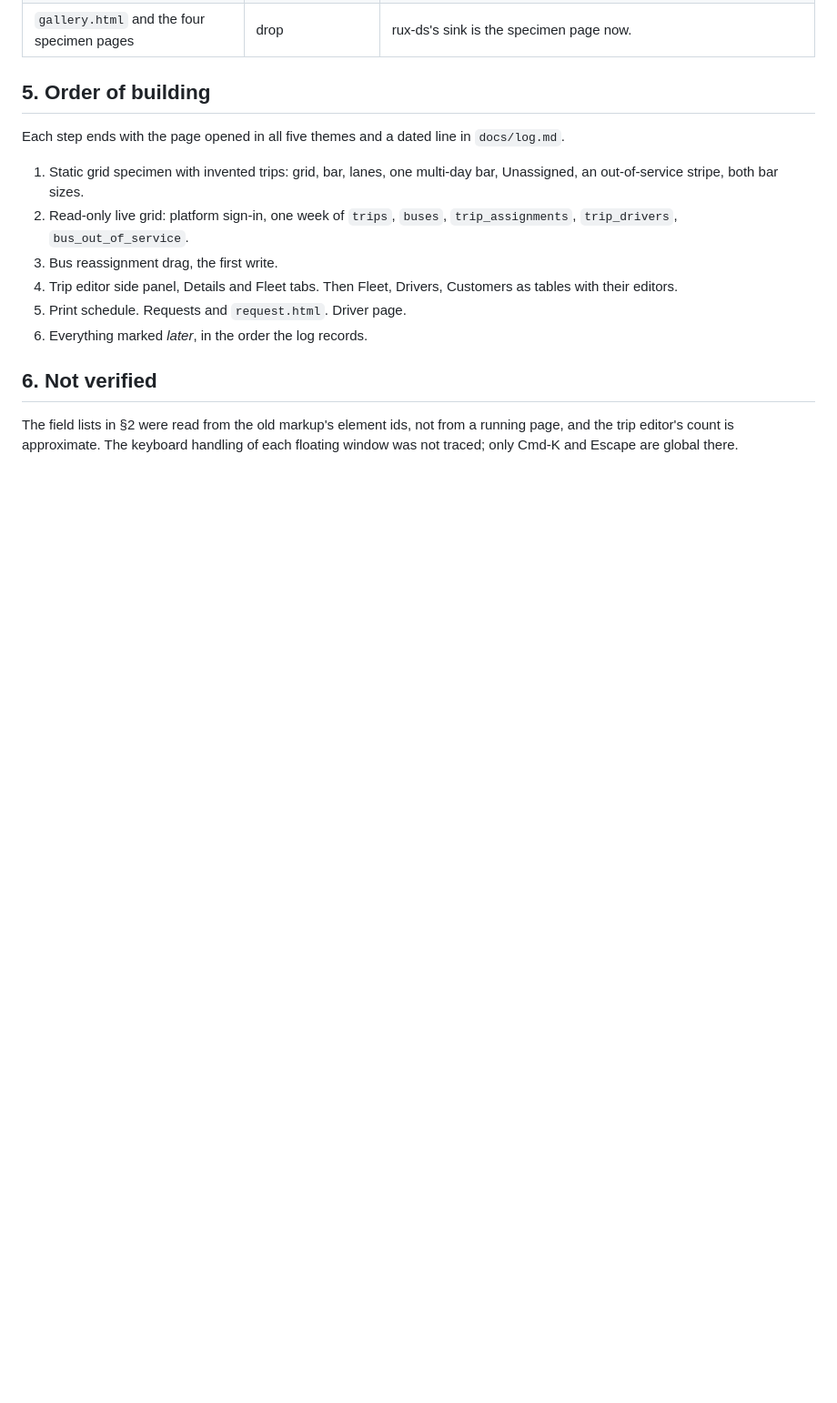
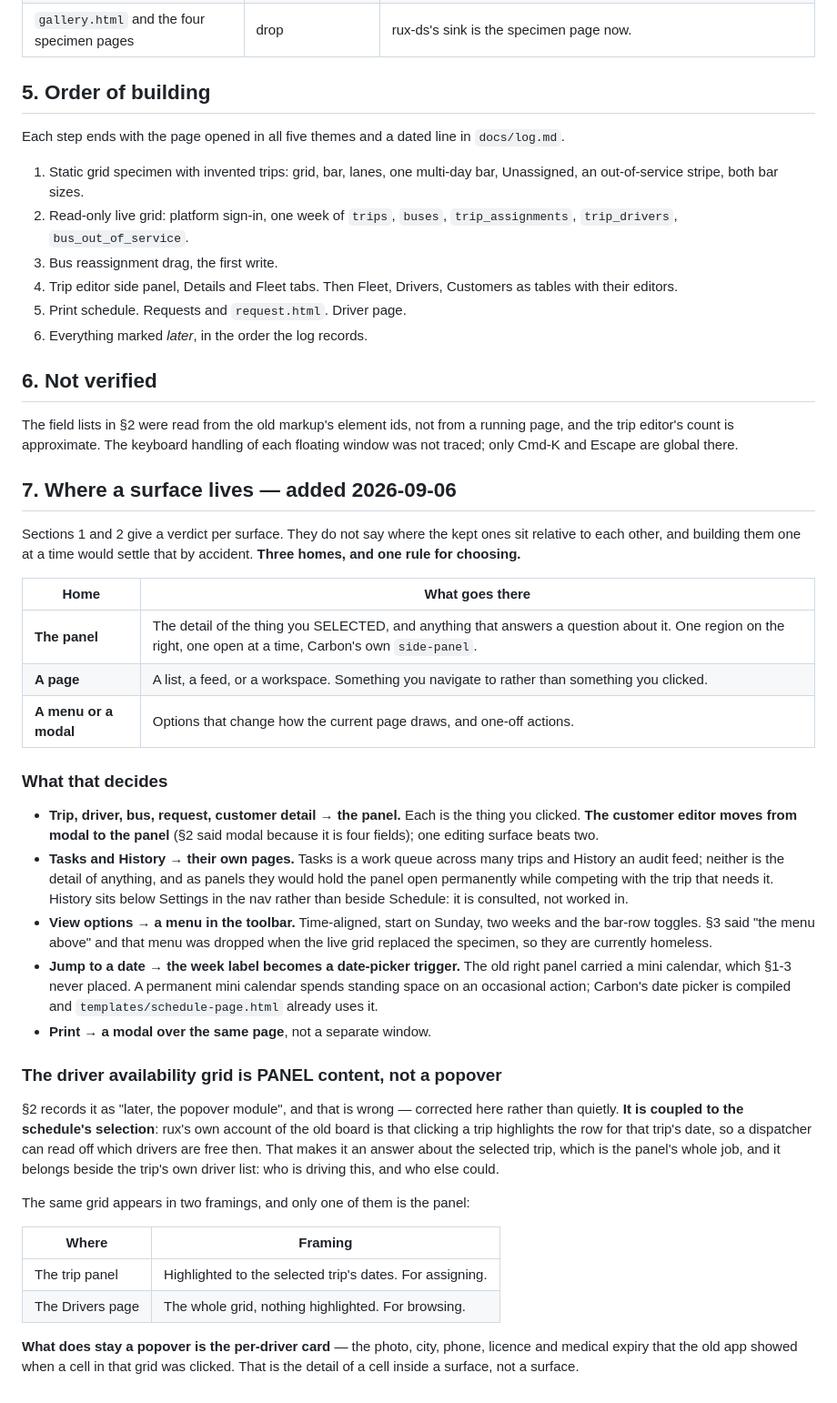
Before and after one commit to rux-sm/rux-scheduler, a Markdown page: docs/screen-inventory.md, the part around the change. Shown at 91% size. GitHub-like rendering; blank space fills up the shorter version.

Commit message:
docs(plan): Say where every surface lives
Per-surface verdicts existed; an architecture did not, and building the
panels one at a time would have settled it by accident. Panel for the
selected thing, page for a list or feed, menu for options. Corrects the
driver availability grid from popover to panel: it answers a question
about the selected trip.

```diff
--- a/docs/screen-inventory.md
+++ b/docs/screen-inventory.md
@@ -124,3 +124,56 @@ The field lists in §2 were read from the old markup's element ids, not from
 a running page, and the trip editor's count is approximate. The keyboard
 handling of each floating window was not traced; only Cmd-K and Escape are
 global there.
+
+## 7. Where a surface lives — added 2026-09-06
+
+Sections 1 and 2 give a verdict per surface. They do not say where the kept
+ones sit relative to each other, and building them one at a time would settle
+that by accident. **Three homes, and one rule for choosing.**
+
+| Home | What goes there |
+|---|---|
+| **The panel** | The detail of the thing you SELECTED, and anything that answers a question about it. One region on the right, one open at a time, Carbon's own `side-panel`. |
+| **A page** | A list, a feed, or a workspace. Something you navigate to rather than something you clicked. |
+| **A menu or a modal** | Options that change how the current page draws, and one-off actions. |
+
+### What that decides
+
+- **Trip, driver, bus, request, customer detail → the panel.** Each is the
+  thing you clicked. **The customer editor moves from modal to the panel**
+  (§2 said modal because it is four fields); one editing surface beats two.
+- **Tasks and History → their own pages.** Tasks is a work queue across many
+  trips and History an audit feed; neither is the detail of anything, and as
+  panels they would hold the panel open permanently while competing with the
+  trip that needs it. History sits below Settings in the nav rather than beside
+  Schedule: it is consulted, not worked in.
+- **View options → a menu in the toolbar.** Time-aligned, start on Sunday, two
+  weeks and the bar-row toggles. §3 said "the menu above" and that menu was
+  dropped when the live grid replaced the specimen, so they are currently
+  homeless.
+- **Jump to a date → the week label becomes a date-picker trigger.** The old
+  right panel carried a mini calendar, which §1-3 never placed. A permanent
+  mini calendar spends standing space on an occasional action; Carbon's date
+  picker is compiled and `templates/schedule-page.html` already uses it.
+- **Print → a modal over the same page**, not a separate window.
+
+### The driver availability grid is PANEL content, not a popover
+
+§2 records it as "later, the popover module", and that is wrong — corrected
+here rather than quietly. **It is coupled to the schedule's selection**: rux's
+own account of the old board is that clicking a trip highlights the row for
+that trip's date, so a dispatcher can read off which drivers are free then.
+That makes it an answer about the selected trip, which is the panel's whole
+job, and it belongs beside the trip's own driver list: who is driving this,
+and who else could.
+
+The same grid appears in two framings, and only one of them is the panel:
+
+| Where | Framing |
+|---|---|
+| The trip panel | Highlighted to the selected trip's dates. For assigning. |
+| The Drivers page | The whole grid, nothing highlighted. For browsing. |
+
+**What does stay a popover is the per-driver card** — the photo, city, phone,
+licence and medical expiry that the old app showed when a cell in that grid
+was clicked. That is the detail of a cell inside a surface, not a surface.
```
Also changed, not shown: docs/log.md (+20 -0 lines).
